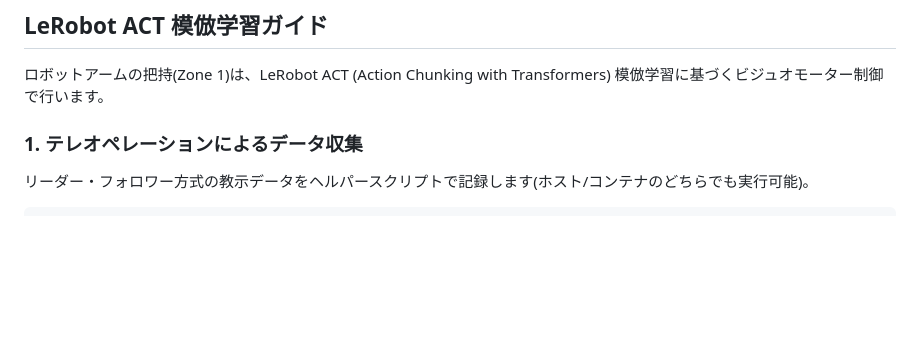
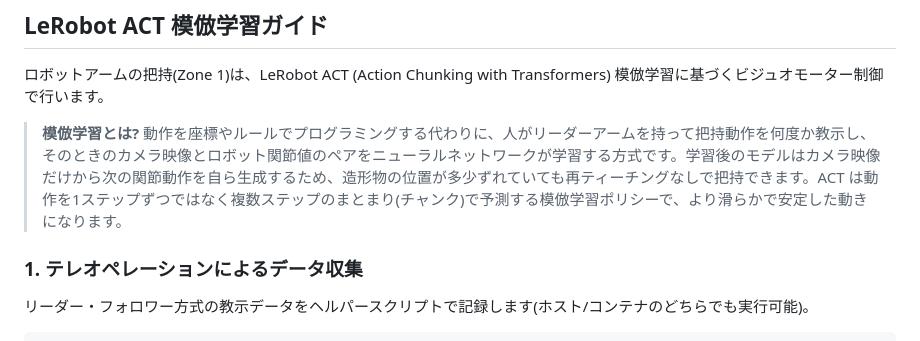
Before and after one commit to seongjun-k/QUVI, a Markdown page: README.ja.md, the part around the change. Drawn GitHub-style; blank space fills up the shorter version.

````diff
--- a/README.ja.md
+++ b/README.ja.md
@@ -153,6 +153,8 @@ docker exec quvi-dev bash -c "cd /workspace && python3 -m pytest tests/ -q"
 
 ロボットアームの把持(Zone 1)は、LeRobot ACT (Action Chunking with Transformers) 模倣学習に基づくビジュオモーター制御で行います。
 
+> **模倣学習とは?** 動作を座標やルールでプログラミングする代わりに、人がリーダーアームを持って把持動作を何度か教示し、そのときのカメラ映像とロボット関節値のペアをニューラルネットワークが学習する方式です。学習後のモデルはカメラ映像だけから次の関節動作を自ら生成するため、造形物の位置が多少ずれていても再ティーチングなしで把持できます。ACT は動作を1ステップずつではなく複数ステップのまとまり(チャンク)で予測する模倣学習ポリシーで、より滑らかで安定した動きになります。
+
 ### 1. テレオペレーションによるデータ収集
 リーダー・フォロワー方式の教示データをヘルパースクリプトで記録します(ホスト/コンテナのどちらでも実行可能)。
 ```bash
````
Also changed, not shown: README.en.md (+3 -1 lines), README.md (+2 -0 lines).
